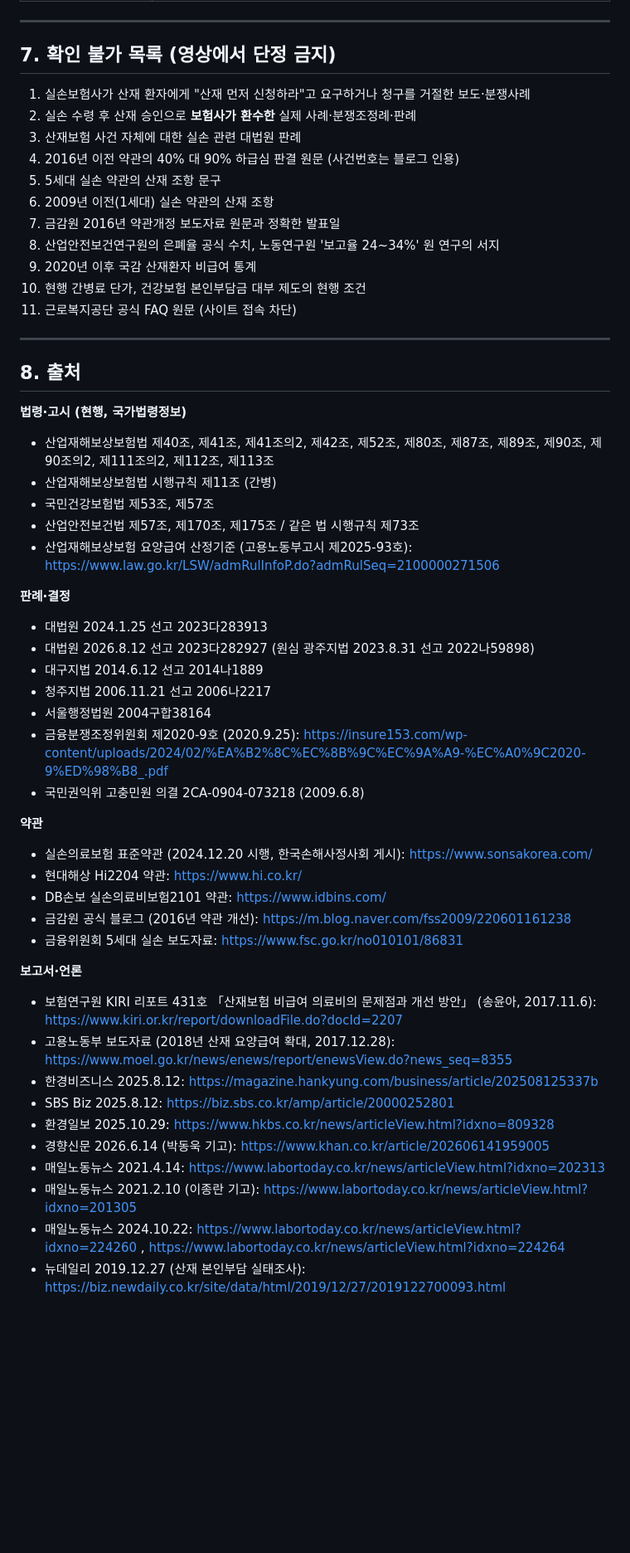
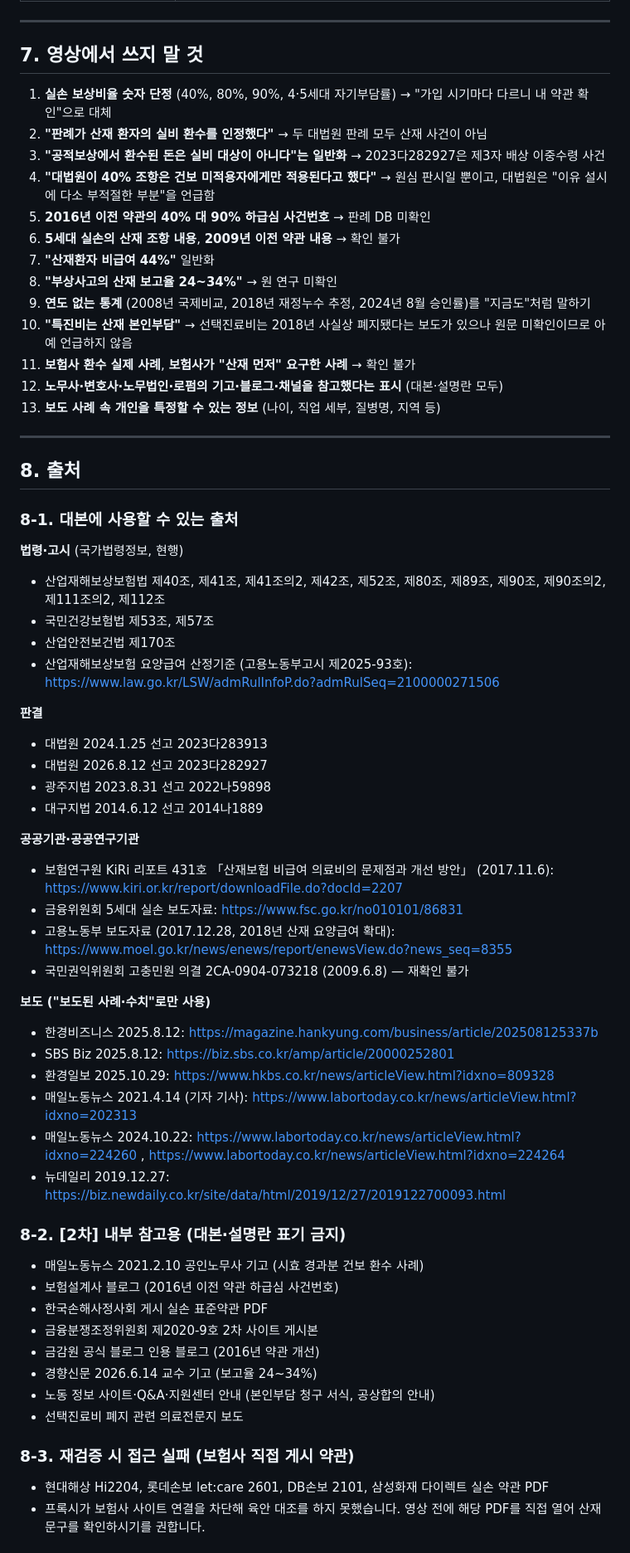
Before and after one commit to busansanjaenomusa/-Repository, a Markdown page: docs/research/sanjae-silson-duplication.md, the part around one of its changes. Shown at 83% size. Drawn GitHub-style; blank space fills up the shorter version.

Commit message:
산재-실손 조사 보고서 r2: 판례 적용범위·조문 문구·출처 규칙 반영
Co-Authored-By: Claude Opus 5.5 <noreply@anthropic.com>
Claude-Session: https://claude.ai/code/session_01R4MeQNfoME9AkfpoiUxgWg

```diff
--- a/docs/research/sanjae-silson-duplication.md
+++ b/docs/research/sanjae-silson-duplication.md
@@ -253,54 +251,65 @@
 
 ---
 
-## 7. 확인 불가 목록 (영상에서 단정 금지)
-1. 실손보험사가 산재 환자에게 "산재 먼저 신청하라"고 요구하거나 청구를 거절한 보도·분쟁사례
-2. 실손 수령 후 산재 승인으로 **보험사가 환수한** 실제 사례·분쟁조정례·판례
-3. 산재보험 사건 자체에 대한 실손 관련 대법원 판례
-4. 2016년 이전 약관의 40% 대 90% 하급심 판결 원문 (사건번호는 블로그 인용)
-5. 5세대 실손 약관의 산재 조항 문구
-6. 2009년 이전(1세대) 실손 약관의 산재 조항
-7. 금감원 2016년 약관개정 보도자료 원문과 정확한 발표일
-8. 산업안전보건연구원의 은폐율 공식 수치, 노동연구원 '보고율 24~34%' 원 연구의 서지
-9. 2020년 이후 국감 산재환자 비급여 통계
-10. 현행 간병료 단가, 건강보험 본인부담금 대부 제도의 현행 조건
-11. 근로복지공단 공식 FAQ 원문 (사이트 접속 차단)
+## 7. 영상에서 쓰지 말 것
+
+1. **실손 보상비율 숫자 단정** (40%, 80%, 90%, 4·5세대 자기부담률) → "가입 시기마다 다르니 내 약관 확인"으로 대체
+2. **"판례가 산재 환자의 실비 환수를 인정했다"** → 두 대법원 판례 모두 산재 사건이 아님
+3. **"공적보상에서 환수된 돈은 실비 대상이 아니다"는 일반화** → 2023다282927은 제3자 배상 이중수령 사건
+4. **"대법원이 40% 조항은 건보 미적용자에게만 적용된다고 했다"** → 원심 판시일 뿐이고, 대법원은 "이유 설시에 다소 부적절한 부분"을 언급함
+5. **2016년 이전 약관의 40% 대 90% 하급심 사건번호** → 판례 DB 미확인
+6. **5세대 실손의 산재 조항 내용**, **2009년 이전 약관 내용** → 확인 불가
+7. **"산재환자 비급여 44%"** 일반화
+8. **"부상사고의 산재 보고율 24~34%"** → 원 연구 미확인
+9. **연도 없는 통계** (2008년 국제비교, 2018년 재정누수 추정, 2024년 8월 승인률)를 "지금도"처럼 말하기
+10. **"특진비는 산재 본인부담"** → 선택진료비는 2018년 사실상 폐지됐다는 보도가 있으나 원문 미확인이므로 아예 언급하지 않음
+11. **보험사 환수 실제 사례**, **보험사가 "산재 먼저" 요구한 사례** → 확인 불가
+12. **노무사·변호사·노무법인·로펌의 기고·블로그·채널을 참고했다는 표시** (대본·설명란 모두)
+13. **보도 사례 속 개인을 특정할 수 있는 정보** (나이, 직업 세부, 질병명, 지역 등)
 
 ---
 
 ## 8. 출처
 
-**법령·고시 (현행, 국가법령정보)**
-- 산업재해보상보험법 제40조, 제41조, 제41조의2, 제42조, 제52조, 제80조, 제87조, 제89조, 제90조, 제90조의2, 제111조의2, 제112조, 제113조
-- 산업재해보상보험법 시행규칙 제11조 (간병)
+### 8-1. 대본에 사용할 수 있는 출처
+
+**법령·고시** (국가법령정보, 현행)
+- 산업재해보상보험법 제40조, 제41조, 제41조의2, 제42조, 제52조, 제80조, 제89조, 제90조, 제90조의2, 제111조의2, 제112조
 - 국민건강보험법 제53조, 제57조
-- 산업안전보건법 제57조, 제170조, 제175조 / 같은 법 시행규칙 제73조
+- 산업안전보건법 제170조
 - 산업재해보상보험 요양급여 산정기준 (고용노동부고시 제2025-93호): https://www.law.go.kr/LSW/admRulInfoP.do?admRulSeq=2100000271506
 
-**판례·결정**
+**판결**
 - 대법원 2024.1.25 선고 2023다283913
-- 대법원 2026.8.12 선고 2023다282927 (원심 광주지법 2023.8.31 선고 2022나59898)
+- 대법원 2026.8.12 선고 2023다282927
+- 광주지법 2023.8.31 선고 2022나59898
 - 대구지법 2014.6.12 선고 2014나1889
-- 청주지법 2006.11.21 선고 2006나2217
-- 서울행정법원 2004구합38164
-- 금융분쟁조정위원회 제2020-9호 (2020.9.25): https://insure153.com/wp-content/uploads/2024/02/%EA%B2%8C%EC%8B%9C%EC%9A%A9-%EC%A0%9C2020-9%ED%98%B8_.pdf
-- 국민권익위 고충민원 의결 2CA-0904-073218 (2009.6.8)
 
-**약관**
-- 실손의료보험 표준약관 (2024.12.20 시행, 한국손해사정사회 게시): https://www.sonsakorea.com/
-- 현대해상 Hi2204 약관: https://www.hi.co.kr/
-- DB손보 실손의료비보험2101 약관: https://www.idbins.com/
-- 금감원 공식 블로그 (2016년 약관 개선): https://m.blog.naver.com/fss2009/220601161238
+**공공기관·공공연구기관**
+- 보험연구원 KiRi 리포트 431호 「산재보험 비급여 의료비의 문제점과 개선 방안」 (2017.11.6): https://www.kiri.or.kr/report/downloadFile.do?docId=2207
 - 금융위원회 5세대 실손 보도자료: https://www.fsc.go.kr/no010101/86831
+- 고용노동부 보도자료 (2017.12.28, 2018년 산재 요양급여 확대): https://www.moel.go.kr/news/enews/report/enewsView.do?news_seq=8355
+- 국민권익위원회 고충민원 의결 2CA-0904-073218 (2009.6.8) — 재확인 불가
 
-**보고서·언론**
-- 보험연구원 KIRI 리포트 431호 「산재보험 비급여 의료비의 문제점과 개선 방안」 (송윤아, 2017.11.6): https://www.kiri.or.kr/report/downloadFile.do?docId=2207
-- 고용노동부 보도자료 (2018년 산재 요양급여 확대, 2017.12.28): https://www.moel.go.kr/news/enews/report/enewsView.do?news_seq=8355
+**보도 ("보도된 사례·수치"로만 사용)**
 - 한경비즈니스 2025.8.12: https://magazine.hankyung.com/business/article/202508125337b
 - SBS Biz 2025.8.12: https://biz.sbs.co.kr/amp/article/20000252801
 - 환경일보 2025.10.29: https://www.hkbs.co.kr/news/articleView.html?idxno=809328
-- 경향신문 2026.6.14 (박동욱 기고): https://www.khan.co.kr/article/202606141959005
-- 매일노동뉴스 2021.4.14: https://www.labortoday.co.kr/news/articleView.html?idxno=202313
-- 매일노동뉴스 2021.2.10 (이종란 기고): https://www.labortoday.co.kr/news/articleView.html?idxno=201305
+- 매일노동뉴스 2021.4.14 (기자 기사): https://www.labortoday.co.kr/news/articleView.html?idxno=202313
 - 매일노동뉴스 2024.10.22: https://www.labortoday.co.kr/news/articleView.html?idxno=224260 , https://www.labortoday.co.kr/news/articleView.html?idxno=224264
-- 뉴데일리 2019.12.27 (산재 본인부담 실태조사): https://biz.newdaily.co.kr/site/data/html/2019/12/27/2019122700093.html
+- 뉴데일리 2019.12.27: https://biz.newdaily.co.kr/site/data/html/2019/12/27/2019122700093.html
+
+### 8-2. [2차] 내부 참고용 (대본·설명란 표기 금지)
+- 매일노동뉴스 2021.2.10 공인노무사 기고 (시효 경과분 건보 환수 사례)
+- 보험설계사 블로그 (2016년 이전 약관 하급심 사건번호)
+- 한국손해사정사회 게시 실손 표준약관 PDF
+- 금융분쟁조정위원회 제2020-9호 2차 사이트 게시본
+- 금감원 공식 블로그 인용 블로그 (2016년 약관 개선)
+- 경향신문 2026.6.14 교수 기고 (보고율 24~34%)
+- 노동 정보 사이트·Q&A·지원센터 안내 (본인부담 청구 서식, 공상합의 안내)
+- 선택진료비 폐지 관련 의료전문지 보도
+
+### 8-3. 재검증 시 접근 실패 (보험사 직접 게시 약관)
+- 현대해상 Hi2204, 롯데손보 let:care 2601, DB손보 2101, 삼성화재 다이렉트 실손 약관 PDF
+- 프록시가 보험사 사이트 연결을 차단해 육안 대조를 하지 못했습니다. 영상 전에 해당 PDF를 직접 열어 산재 문구를 확인하시기를 권합니다.
+
```
Also changed, not shown: other parts of docs/research/sanjae-silson-duplication.md (+201 -182 lines).
